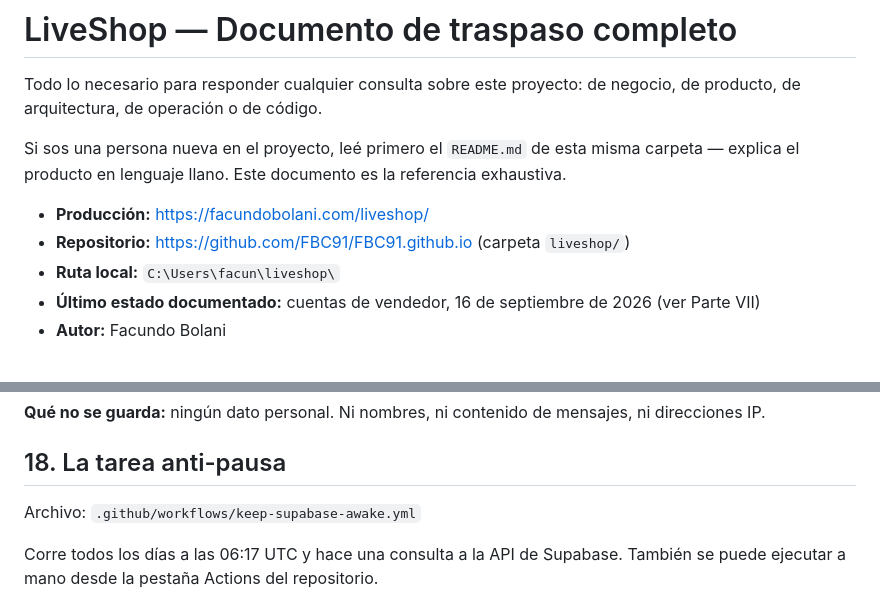
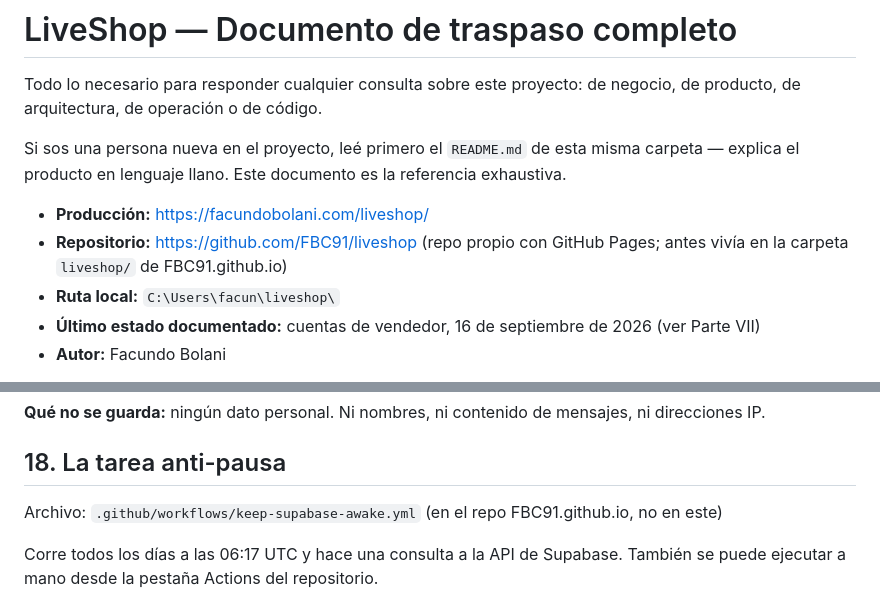
Before and after one commit to FBC91/liveshop, a Markdown page: HANDOVER.md, 2 parts joined by grey strips. Rendered like a GitHub page.

Commit message:
docs(liveshop): actualizar ubicacion del repositorio en el traspaso
Co-Authored-By: Claude Opus 5.5 (1M context) <noreply@anthropic.com>

```diff
--- a/HANDOVER.md
+++ b/HANDOVER.md
@@ -8,7 +8,7 @@ misma carpeta — explica el producto en lenguaje llano. Este documento es la
 referencia exhaustiva.
 
 - **Producción:** https://facundobolani.com/liveshop/
-- **Repositorio:** https://github.com/FBC91/FBC91.github.io (carpeta `liveshop/`)
+- **Repositorio:** https://github.com/FBC91/liveshop (repo propio con GitHub Pages; antes vivía en la carpeta `liveshop/` de FBC91.github.io)
 - **Ruta local:** `C:\Users\facun\liveshop\`
 - **Último estado documentado:** cuentas de vendedor, 16 de septiembre de 2026 (ver Parte VII)
 - **Autor:** Facundo Bolani
@@ -417,7 +417,7 @@ mensajes, ni direcciones IP.
 
 ## 18. La tarea anti-pausa
 
-Archivo: `.github/workflows/keep-supabase-awake.yml`
+Archivo: `.github/workflows/keep-supabase-awake.yml` (en el repo FBC91.github.io, no en este)
 
 Corre todos los días a las 06:17 UTC y hace una consulta a la API de Supabase.
 También se puede ejecutar a mano desde la pestaña Actions del repositorio.
```
